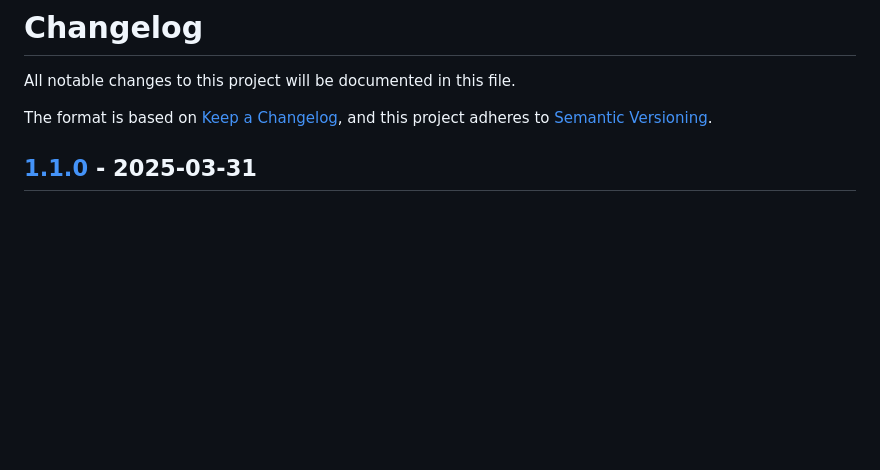
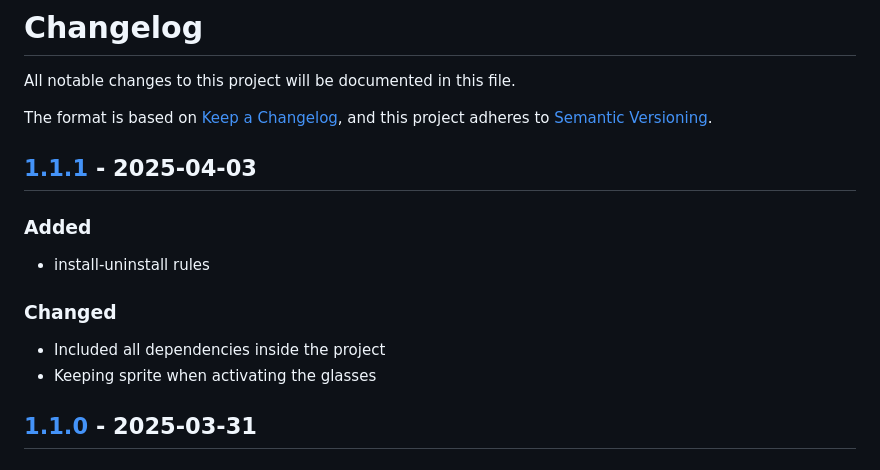
Before and after one commit to KDesp73/castor, a Markdown page: CHANGELOG.md, the part around one of its changes. GitHub-like rendering; blank space fills up the shorter version.

```diff
--- a/CHANGELOG.md
+++ b/CHANGELOG.md
@@ -3,6 +3,18 @@
 All notable changes to this project will be documented in this file.
 
 The format is based on [Keep a Changelog](https://keepachangelog.com/en/1.1.0/), and this project adheres to [Semantic Versioning](https://semver.org/spec/v2.0.0.html).
+
+
+## [1.1.1] - 2025-04-03
+
+### Added
+
+- install-uninstall rules
+
+### Changed
+
+- Included all dependencies inside the project
+- Keeping sprite when activating the glasses
 
 
 ## [1.1.0] - 2025-03-31
```
Also changed, not shown: other parts of CHANGELOG.md (+1 -0 lines).
